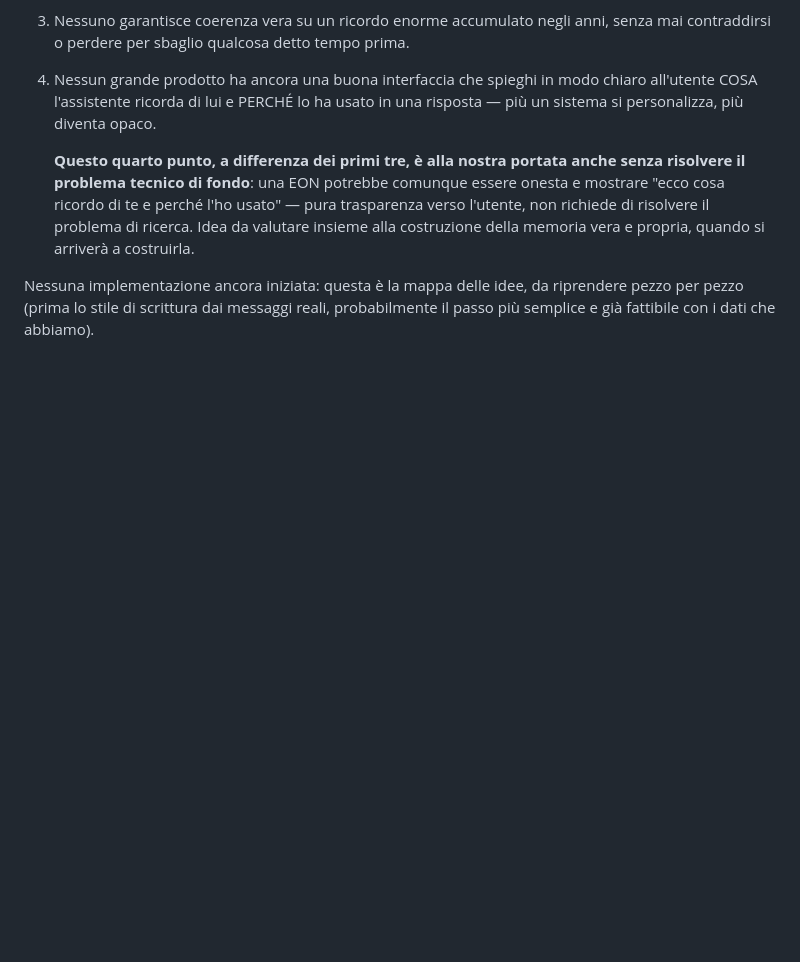
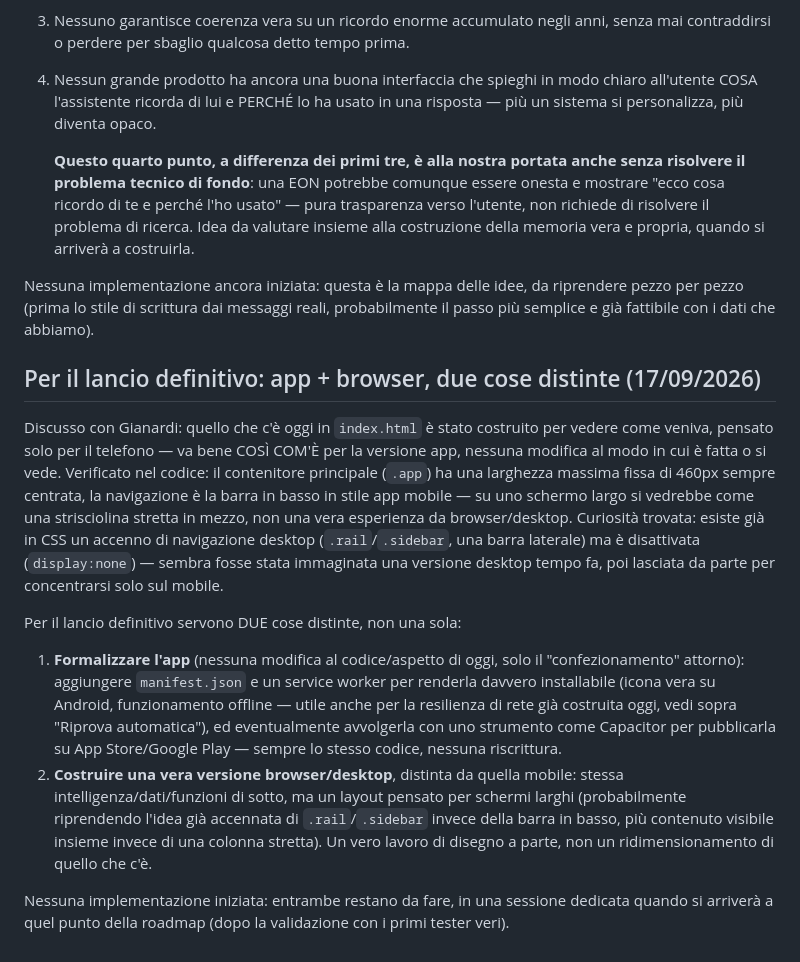
Before and after one commit to Gianardi/Eonbeckend-, a Markdown page: TODO.md, the part around the change. GitHub-like rendering; blank space fills up the shorter version.

Commit message:
Segna in TODO.md il piano app + browser per il lancio definitivo
Chiarito con Gianardi: la versione di oggi (index.html) va bene così
com'è per l'app (nessuna modifica), resta solo da "formalizzarla"
(manifest.json + service worker, eventualmente Capacitor per gli
store). La versione browser/desktop è invece tutta da costruire come
cosa distinta, con un layout pensato per schermi larghi - verificato
che oggi .app ha una larghezza massima fissa di 460px, pensata solo
per il telefono.

Co-Authored-By: Claude Sonnet 5 <noreply@anthropic.com>
Claude-Session: https://claude.ai/code/session_019qLjyT5yHNX3bpUCrwkzXZ

```diff
--- a/TODO.md
+++ b/TODO.md
@@ -2152,3 +2152,40 @@ Nessuna implementazione ancora iniziata: questa è la mappa delle idee,
 da riprendere pezzo per pezzo (prima lo stile di scrittura dai
 messaggi reali, probabilmente il passo più semplice e già fattibile con
 i dati che abbiamo).
+
+## Per il lancio definitivo: app + browser, due cose distinte (17/09/2026)
+
+Discusso con Gianardi: quello che c'è oggi in `index.html` è stato
+costruito per vedere come veniva, pensato solo per il telefono — va
+bene COSÌ COM'È per la versione app, nessuna modifica al modo in cui è
+fatta o si vede. Verificato nel codice: il contenitore principale
+(`.app`) ha una larghezza massima fissa di 460px sempre centrata, la
+navigazione è la barra in basso in stile app mobile — su uno schermo
+largo si vedrebbe come una strisciolina stretta in mezzo, non una vera
+esperienza da browser/desktop. Curiosità trovata: esiste già in CSS un
+accenno di navigazione desktop (`.rail`/`.sidebar`, una barra laterale)
+ma è disattivata (`display:none`) — sembra fosse stata immaginata una
+versione desktop tempo fa, poi lasciata da parte per concentrarsi solo
+sul mobile.
+
+Per il lancio definitivo servono DUE cose distinte, non una sola:
+
+1. **Formalizzare l'app** (nessuna modifica al codice/aspetto di oggi,
+   solo il "confezionamento" attorno): aggiungere `manifest.json` e un
+   service worker per renderla davvero installabile (icona vera su
+   Android, funzionamento offline — utile anche per la resilienza di
+   rete già costruita oggi, vedi sopra "Riprova automatica"), ed
+   eventualmente avvolgerla con uno strumento come Capacitor per
+   pubblicarla su App Store/Google Play — sempre lo stesso codice,
+   nessuna riscrittura.
+2. **Costruire una vera versione browser/desktop**, distinta da quella
+   mobile: stessa intelligenza/dati/funzioni di sotto, ma un layout
+   pensato per schermi larghi (probabilmente riprendendo l'idea già
+   accennata di `.rail`/`.sidebar` invece della barra in basso, più
+   contenuto visibile insieme invece di una colonna stretta). Un vero
+   lavoro di disegno a parte, non un ridimensionamento di quello che
+   c'è.
+
+Nessuna implementazione iniziata: entrambe restano da fare, in una
+sessione dedicata quando si arriverà a quel punto della roadmap
+(dopo la validazione con i primi tester veri).
```
